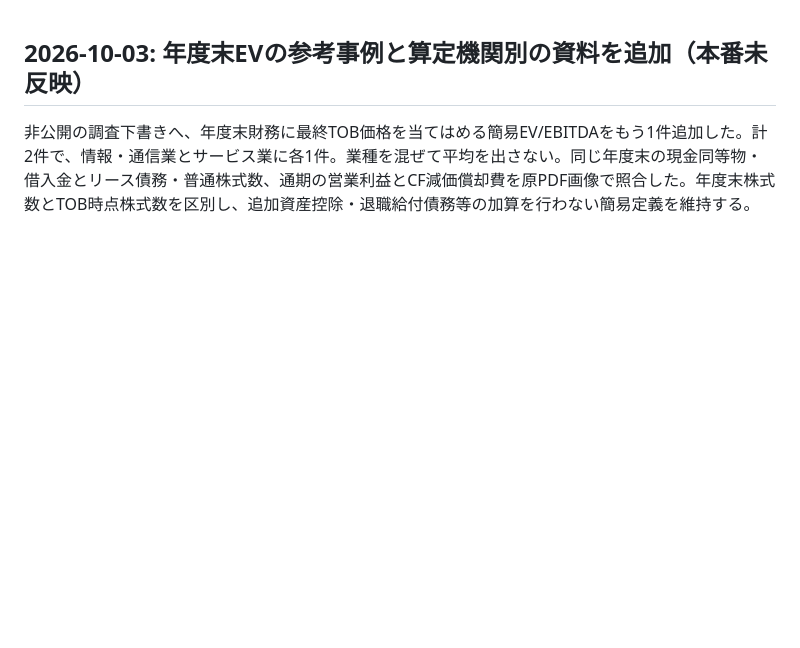
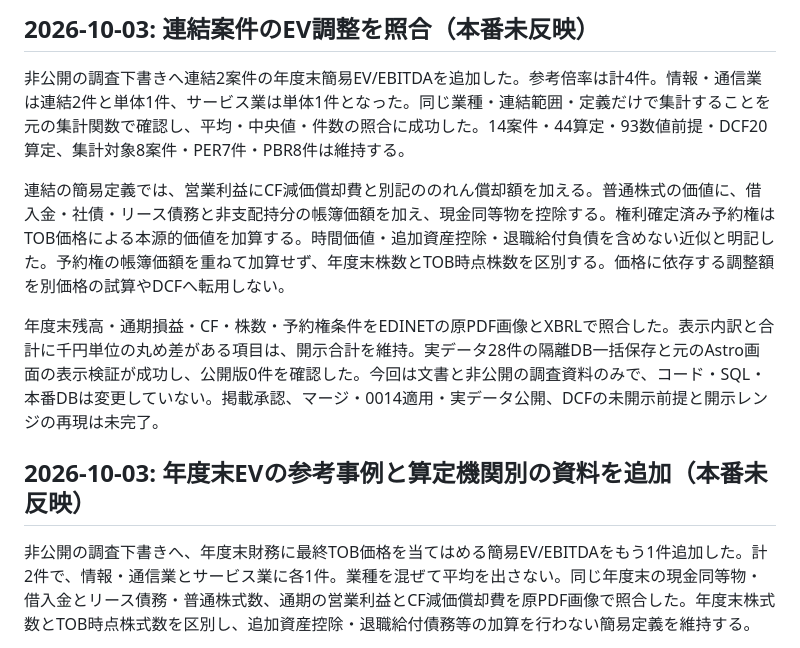
Before and after one commit to okky46/hikokaika-watch, a Markdown page: docs/PROGRESS.md, the part around the change. GitHub-like rendering; blank space fills up the shorter version.

```diff
--- a/docs/PROGRESS.md
+++ b/docs/PROGRESS.md
@@ -1,3 +1,11 @@
+## 2026-10-03: 連結案件のEV調整を照合（本番未反映）
+
+非公開の調査下書きへ連結2案件の年度末簡易EV/EBITDAを追加した。参考倍率は計4件。情報・通信業は連結2件と単体1件、サービス業は単体1件となった。同じ業種・連結範囲・定義だけで集計することを元の集計関数で確認し、平均・中央値・件数の照合に成功した。14案件・44算定・93数値前提・DCF20算定、集計対象8案件・PER7件・PBR8件は維持する。
+
+連結の簡易定義では、営業利益にCF減価償却費と別記ののれん償却額を加える。普通株式の価値に、借入金・社債・リース債務と非支配持分の帳簿価額を加え、現金同等物を控除する。権利確定済み予約権はTOB価格による本源的価値を加算する。時間価値・追加資産控除・退職給付負債を含めない近似と明記した。予約権の帳簿価額を重ねて加算せず、年度末株数とTOB時点株数を区別する。価格に依存する調整額を別価格の試算やDCFへ転用しない。
+
+年度末残高・通期損益・CF・株数・予約権条件をEDINETの原PDF画像とXBRLで照合した。表示内訳と合計に千円単位の丸め差がある項目は、開示合計を維持。実データ28件の隔離DB一括保存と元のAstro画面の表示検証が成功し、公開版0件を確認した。今回は文書と非公開の調査資料のみで、コード・SQL・本番DBは変更していない。掲載承認、マージ・0014適用・実データ公開、DCFの未開示前提と開示レンジの再現は未完了。
+
 ## 2026-10-03: 年度末EVの参考事例と算定機関別の資料を追加（本番未反映）
 
 非公開の調査下書きへ、年度末財務に最終TOB価格を当てはめる簡易EV/EBITDAをもう1件追加した。計2件で、情報・通信業とサービス業に各1件。業種を混ぜて平均を出さない。同じ年度末の現金同等物・借入金とリース債務・普通株式数、通期の営業利益とCF減価償却費を原PDF画像で照合した。年度末株式数とTOB時点株式数を区別し、追加資産控除・退職給付債務等の加算を行わない簡易定義を維持する。
```
Also changed, not shown: docs/EDINET_TOB_DATABASE_2026_10_03.md (+4 -2 lines), docs/UPDATE_PLAN_2026_09.md (+2 -0 lines).
